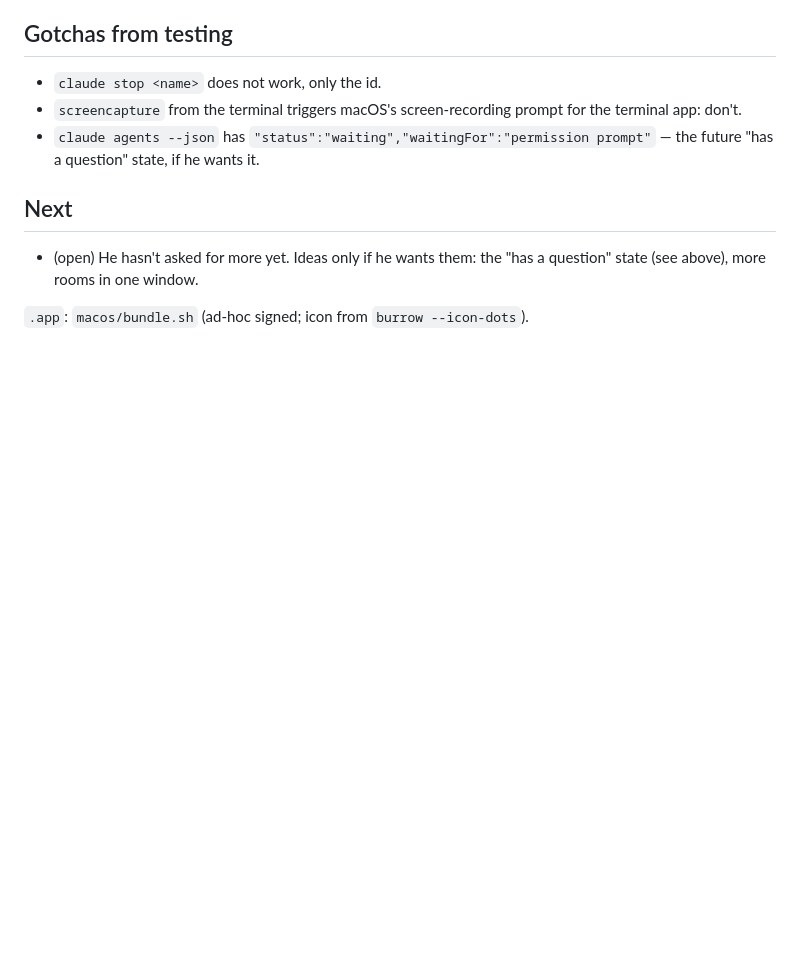
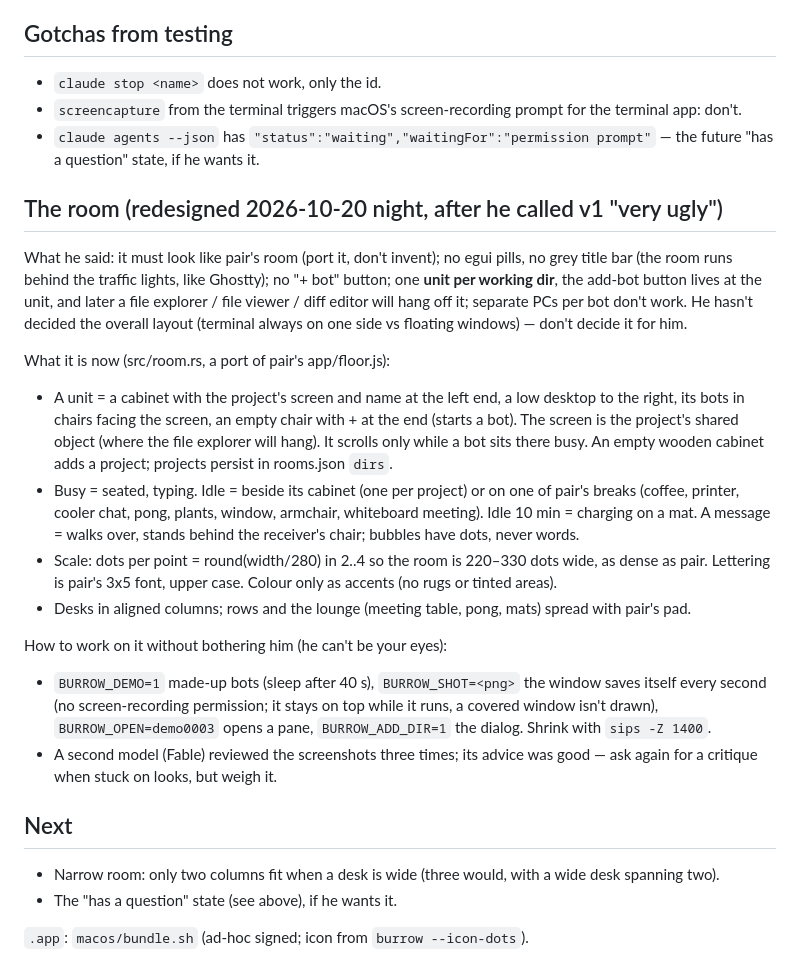
Before and after one commit to rdaems/burrow, a Markdown page: CLAUDE.md, the part around the change. GitHub-like rendering; blank space fills up the shorter version.

Commit message:
CLAUDE.md: the room's redesign and how to work on it
Claude-Session: https://claude.ai/code/session_01VxX9dZ1FVYDFvbyE65ry15

```diff
--- a/CLAUDE.md
+++ b/CLAUDE.md
@@ -53,9 +53,37 @@ A bot that messages another walks over to it (`Room::talk`); he watched it work.
 - `claude agents --json` has `"status":"waiting","waitingFor":"permission prompt"` — the future
   "has a question" state, if he wants it.
 
+## The room (redesigned 2026-10-20 night, after he called v1 "very ugly")
+
+What he said: it must look like pair's room (port it, don't invent); no egui pills, no grey title bar
+(the room runs behind the traffic lights, like Ghostty); no "+ bot" button; one **unit per working dir**,
+the add-bot button lives at the unit, and later a file explorer / file viewer / diff editor will hang off
+it; separate PCs per bot don't work. He hasn't decided the overall layout (terminal always on one side
+vs floating windows) — don't decide it for him.
+
+What it is now (src/room.rs, a port of pair's app/floor.js):
+- A unit = a cabinet with the project's screen and name at the left end, a low desktop to the right,
+  its bots in chairs facing the screen, an empty chair with + at the end (starts a bot). The screen is
+  the project's shared object (where the file explorer will hang). It scrolls only while a bot sits
+  there busy. An empty wooden cabinet adds a project; projects persist in rooms.json `dirs`.
+- Busy = seated, typing. Idle = beside its cabinet (one per project) or on one of pair's breaks
+  (coffee, printer, cooler chat, pong, plants, window, armchair, whiteboard meeting). Idle 10 min =
+  charging on a mat. A message = walks over, stands behind the receiver's chair; bubbles have dots,
+  never words.
+- Scale: dots per point = round(width/280) in 2..4 so the room is 220–330 dots wide, as dense as pair.
+  Lettering is pair's 3x5 font, upper case. Colour only as accents (no rugs or tinted areas).
+- Desks in aligned columns; rows and the lounge (meeting table, pong, mats) spread with pair's pad.
+
+How to work on it without bothering him (he can't be your eyes):
+- `BURROW_DEMO=1` made-up bots (sleep after 40 s), `BURROW_SHOT=<png>` the window saves itself every
+  second (no screen-recording permission; it stays on top while it runs, a covered window isn't drawn),
+  `BURROW_OPEN=demo0003` opens a pane, `BURROW_ADD_DIR=1` the dialog. Shrink with `sips -Z 1400`.
+- A second model (Fable) reviewed the screenshots three times; its advice was good — ask again for
+  a critique when stuck on looks, but weigh it.
+
 ## Next
 
-- (open) He hasn't asked for more yet. Ideas only if he wants them: the "has a question" state
-  (see above), more rooms in one window.
+- Narrow room: only two columns fit when a desk is wide (three would, with a wide desk spanning two).
+- The "has a question" state (see above), if he wants it.
 
 `.app`: `macos/bundle.sh` (ad-hoc signed; icon from `burrow --icon-dots`).
```
